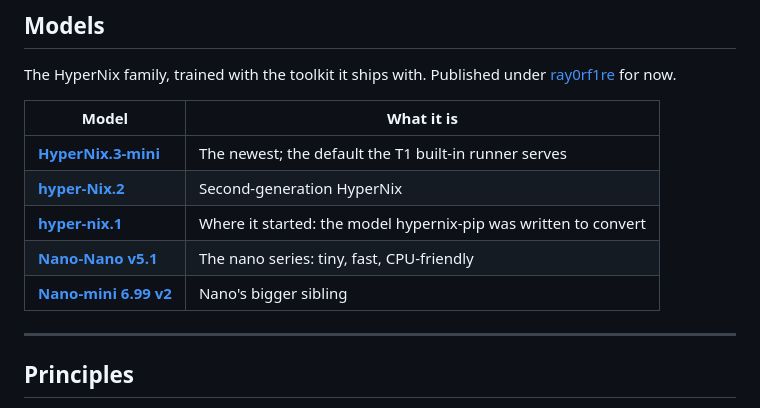
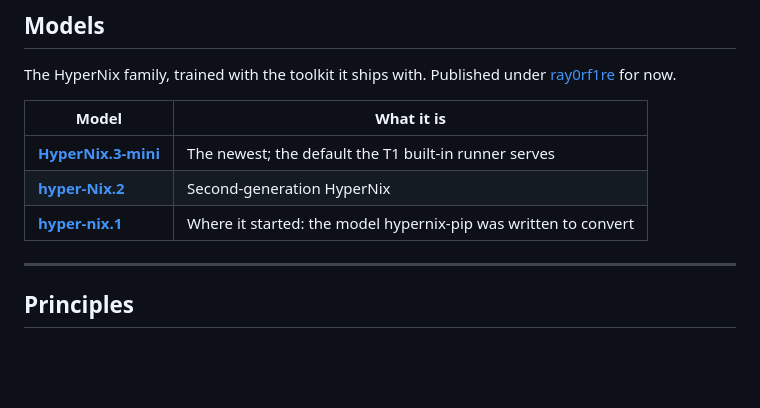
Before and after one commit to hypernix-ai/hypernix-ai-space, a Markdown page: README.md, the part around the change. GitHub-like rendering; blank space fills up the shorter version.

```diff
--- a/README.md
+++ b/README.md
@@ -64,8 +64,6 @@ The HyperNix family, trained with the toolkit it ships with. Published under [ra
 | [**HyperNix.3-mini**](https://huggingface.co/ray0rf1re/HyperNix.3-mini) | The newest; the default the T1 built-in runner serves |
 | [**hyper-Nix.2**](https://huggingface.co/ray0rf1re/hyper-Nix.2) | Second-generation HyperNix |
 | [**hyper-nix.1**](https://huggingface.co/ray0rf1re/hyper-nix.1) | Where it started: the model hypernix-pip was written to convert |
-| [**Nano-Nano v5.1**](https://huggingface.co/ray0rf1re/Nano-Nano_v5.1) | The nano series: tiny, fast, CPU-friendly |
-| [**Nano-mini 6.99 v2**](https://huggingface.co/ray0rf1re/Nano-mini-6.99-v2) | Nano's bigger sibling |
 
 ---
 
```
